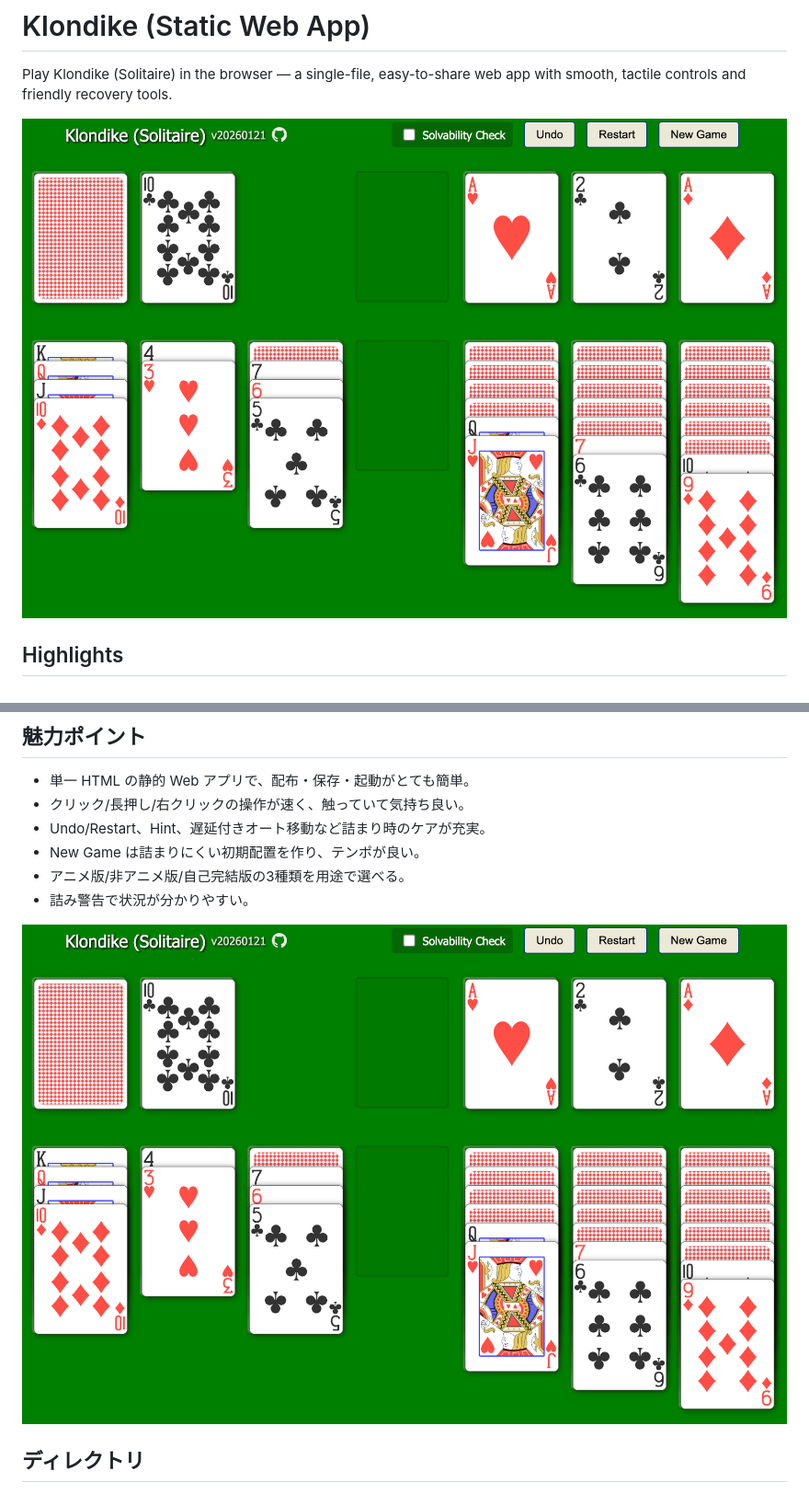
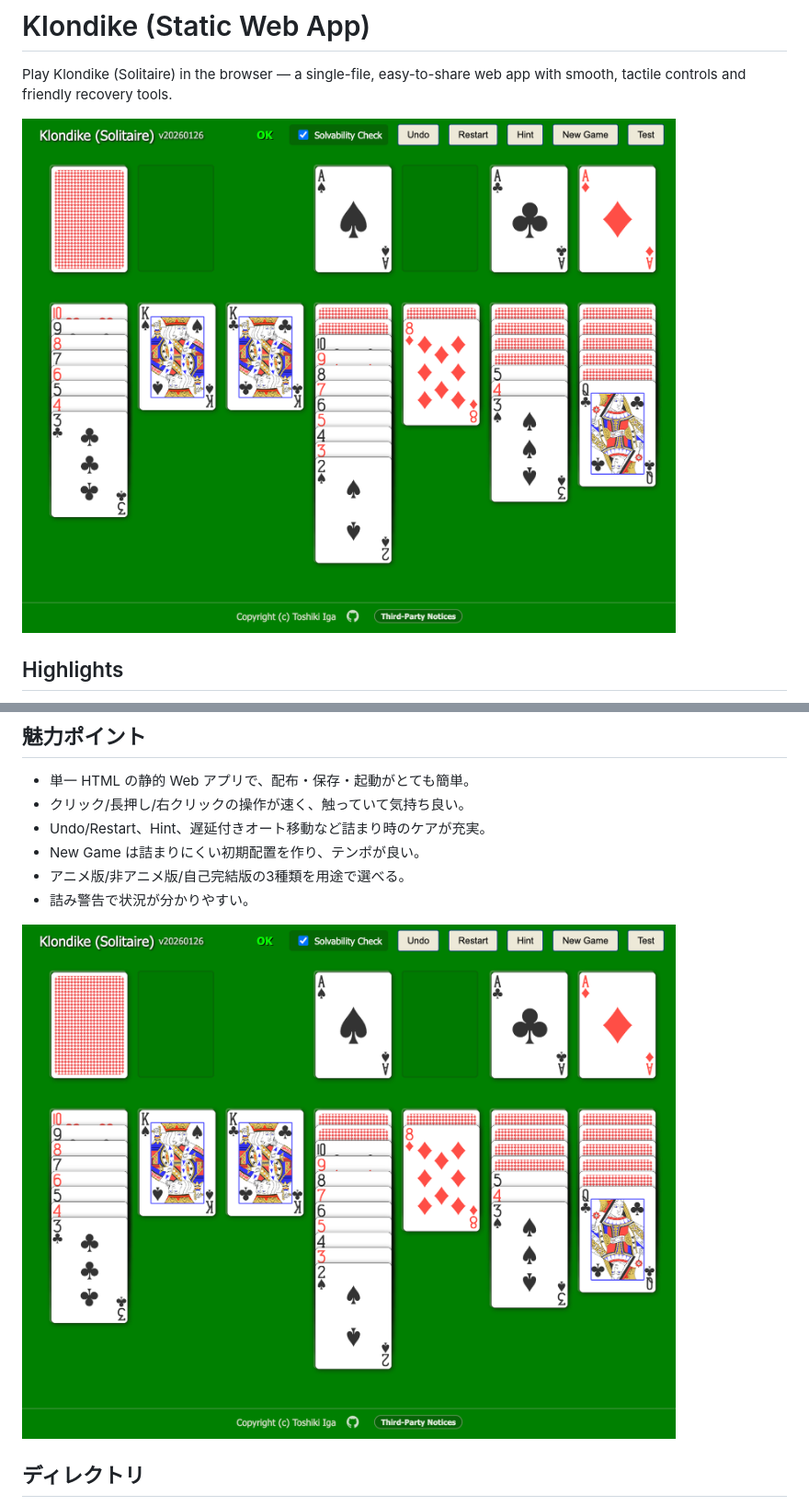
Before and after one commit to igapyon/klondike, a Markdown page: README.md, 2 parts joined by grey strips. Shown at 92% size. GitHub-like rendering; pictures changed too: screenshot-20260121.png (deleted), screenshot-20260126.png (added).

```diff
--- a/README.md
+++ b/README.md
@@ -2,7 +2,7 @@
 
 Play Klondike (Solitaire) in the browser — a single-file, easy-to-share web app with smooth, tactile controls and friendly recovery tools.
 
-![Screenshot](screenshot-20260121.png)
+![Screenshot](screenshot-20260126.png)
 
 
 ## Highlights
@@ -40,7 +40,7 @@ Play Klondike (Solitaire) in the browser — a single-file, easy-to-share web ap
 - アニメ版/非アニメ版/自己完結版の3種類を用途で選べる。
 - 詰み警告で状況が分かりやすい。
 
-![Screenshot](screenshot-20260121.png)
+![Screenshot](screenshot-20260126.png)
 
 
 ## ディレクトリ
```
Also changed, not shown: AGENTS.md (+0 -3 lines), 1 other file.
